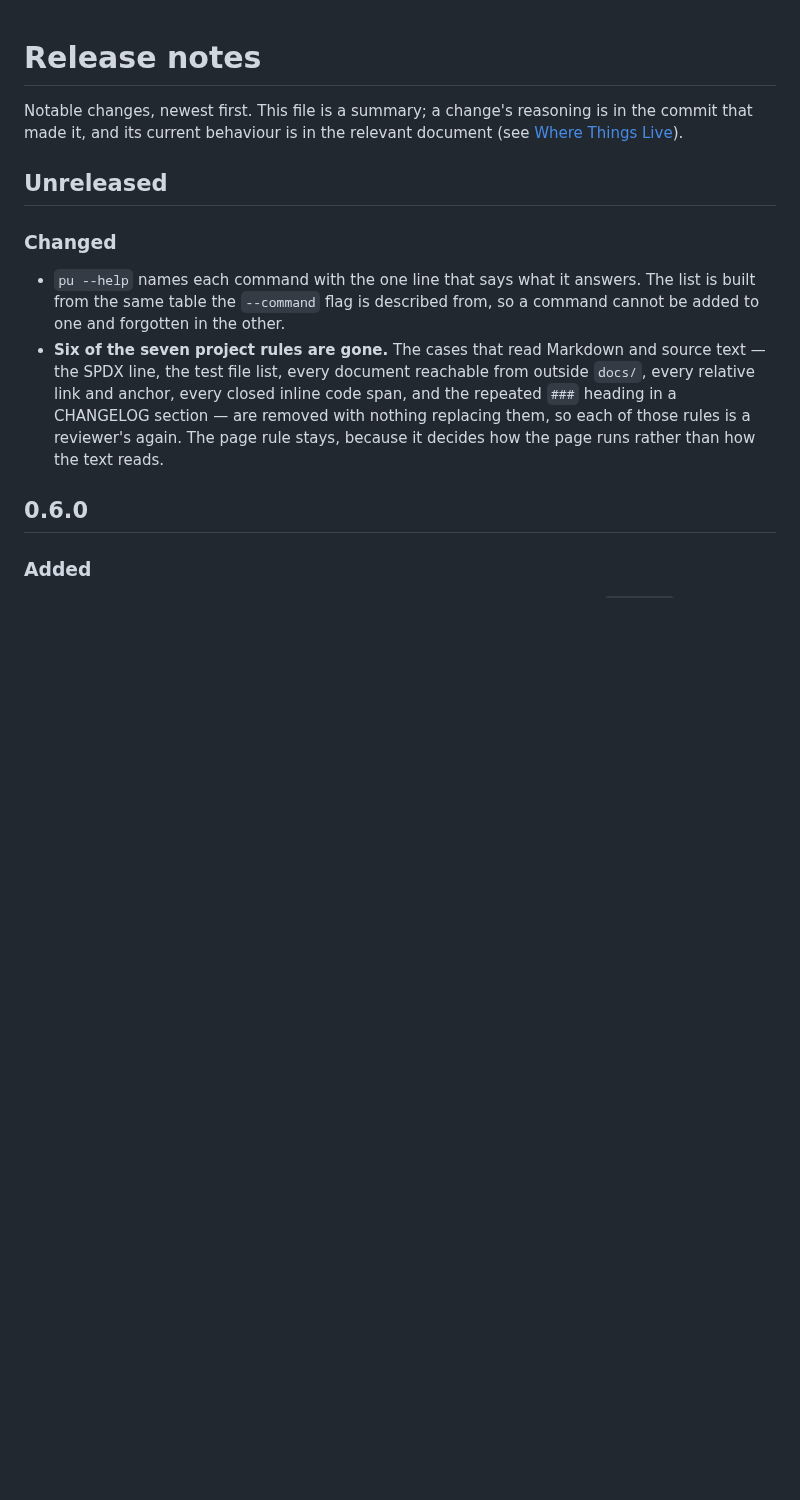
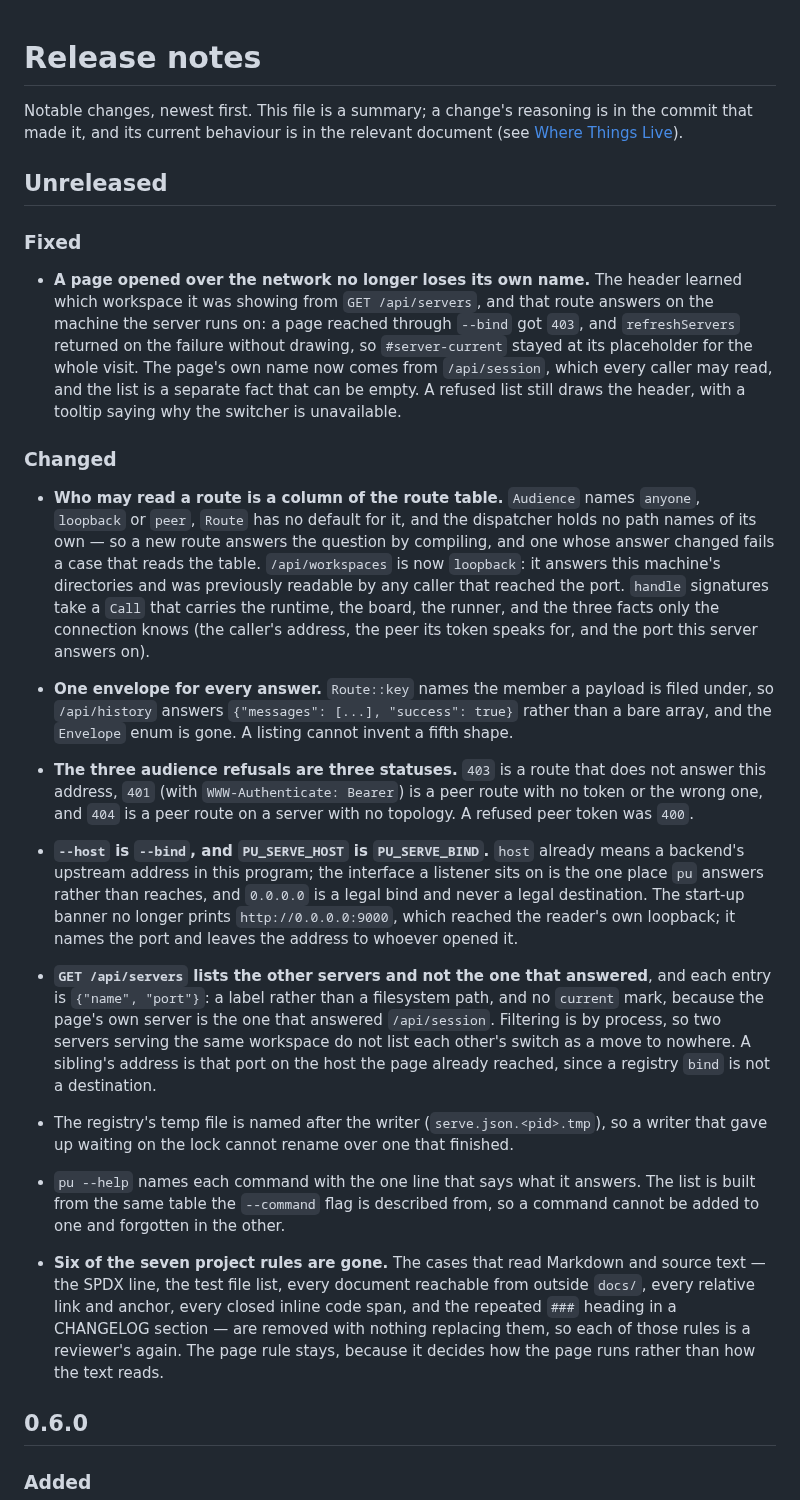
Before and after one commit to Oblivichrash/pu-cli, a Markdown page: CHANGELOG.md, the part around the change. Drawn GitHub-style; blank space fills up the shorter version.

Commit message:
docs: record the audience column and the page's two facts
`unreleased` is read as a whole, so the entries for this branch's work live in one
place rather than split across the message that made each change: a reader looking
for what happened to the page should not have to assemble it from a commit log.

- A `Fixed` section for the header that lost its own name over the network, with
  the reason: the name came from a loopback-only route and the failure path drew
  nothing
- The `Changed` entries for the audience column, the one envelope, the three
  refusal statuses, the server list that leaves this server out, `--bind`, and the
  registry's per-writer temp file

```diff
--- a/CHANGELOG.md
+++ b/CHANGELOG.md
@@ -6,7 +6,44 @@ the commit that made it, and its current behaviour is in the relevant document
 
 ## Unreleased
 
+### Fixed
+
+- **A page opened over the network no longer loses its own name.** The header learned which
+  workspace it was showing from `GET /api/servers`, and that route answers on the machine the
+  server runs on: a page reached through `--bind` got `403`, and `refreshServers` returned on the
+  failure without drawing, so `#server-current` stayed at its placeholder for the whole visit. The
+  page's own name now comes from `/api/session`, which every caller may read, and the list is a
+  separate fact that can be empty. A refused list still draws the header, with a tooltip saying
+  why the switcher is unavailable.
+
 ### Changed
+
+- **Who may read a route is a column of the route table.** `Audience` names `anyone`, `loopback`
+  or `peer`, `Route` has no default for it, and the dispatcher holds no path names of its own — so
+  a new route answers the question by compiling, and one whose answer changed fails a case that
+  reads the table. `/api/workspaces` is now `loopback`: it answers this machine's directories and
+  was previously readable by any caller that reached the port. `handle` signatures take a `Call`
+  that carries the runtime, the board, the runner, and the three facts only the connection knows
+  (the caller's address, the peer its token speaks for, and the port this server answers on).
+- **One envelope for every answer.** `Route::key` names the member a payload is filed under, so
+  `/api/history` answers `{"messages": [...], "success": true}` rather than a bare array, and the
+  `Envelope` enum is gone. A listing cannot invent a fifth shape.
+- **The three audience refusals are three statuses.** `403` is a route that does not answer this
+  address, `401` (with `WWW-Authenticate: Bearer`) is a peer route with no token or the wrong one,
+  and `404` is a peer route on a server with no topology. A refused peer token was `400`.
+- **`--host` is `--bind`, and `PU_SERVE_HOST` is `PU_SERVE_BIND`.** `host` already means a backend's
+  upstream address in this program; the interface a listener sits on is the one place `pu` answers
+  rather than reaches, and `0.0.0.0` is a legal bind and never a legal destination. The start-up
+  banner no longer prints `http://0.0.0.0:9000`, which reached the reader's own loopback; it names
+  the port and leaves the address to whoever opened it.
+- **`GET /api/servers` lists the other servers and not the one that answered**, and each entry is
+  `{"name", "port"}`: a label rather than a filesystem path, and no `current` mark, because the
+  page's own server is the one that answered `/api/session`. Filtering is by process, so two
+  servers serving the same workspace do not list each other's switch as a move to nowhere. A
+  sibling's address is that port on the host the page already reached, since a registry `bind` is
+  not a destination.
+- The registry's temp file is named after the writer (`serve.json.<pid>.tmp`), so a writer that
+  gave up waiting on the lock cannot rename over one that finished.
 
 - `pu --help` names each command with the one line that says what it answers. The list is
   built from the same table the `--command` flag is described from, so a command cannot be
```
